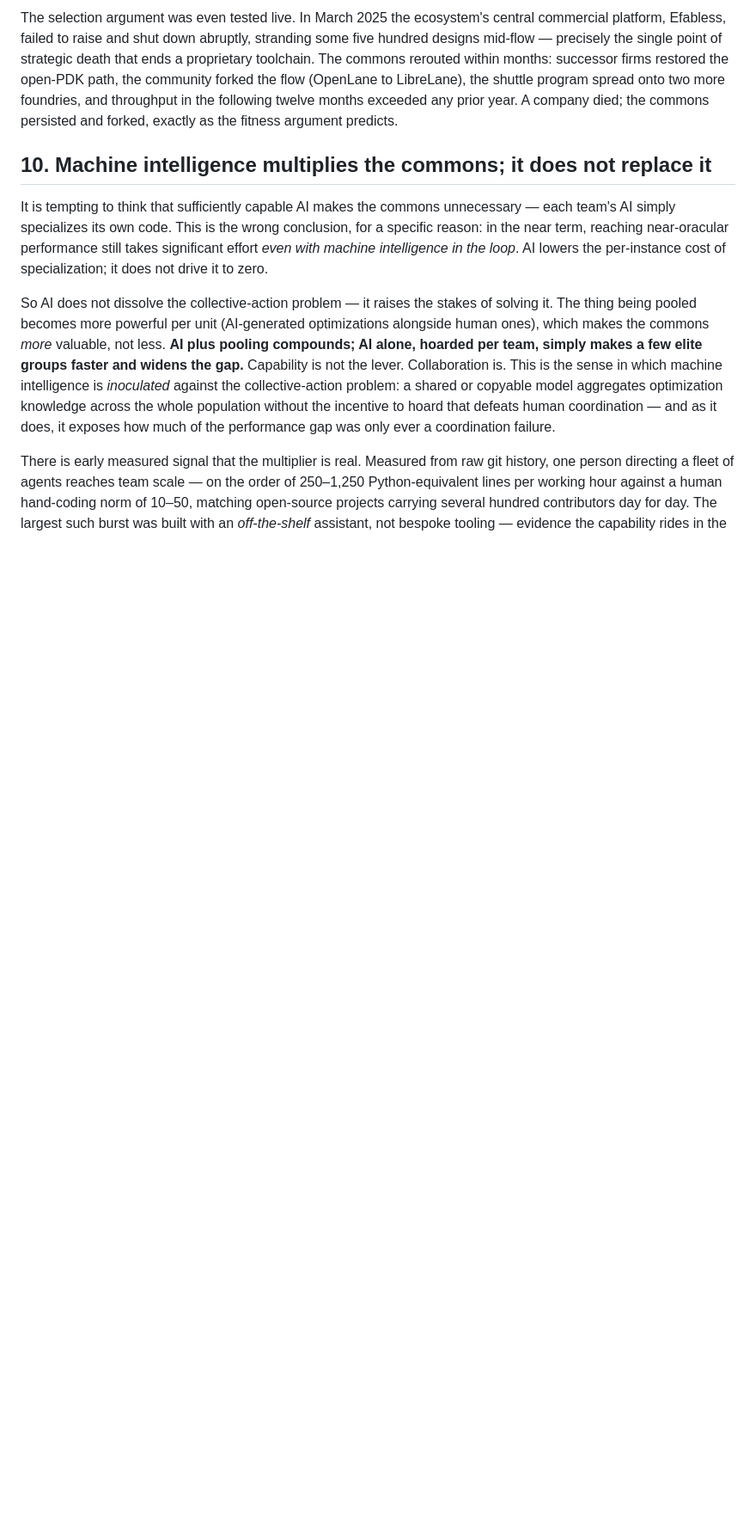
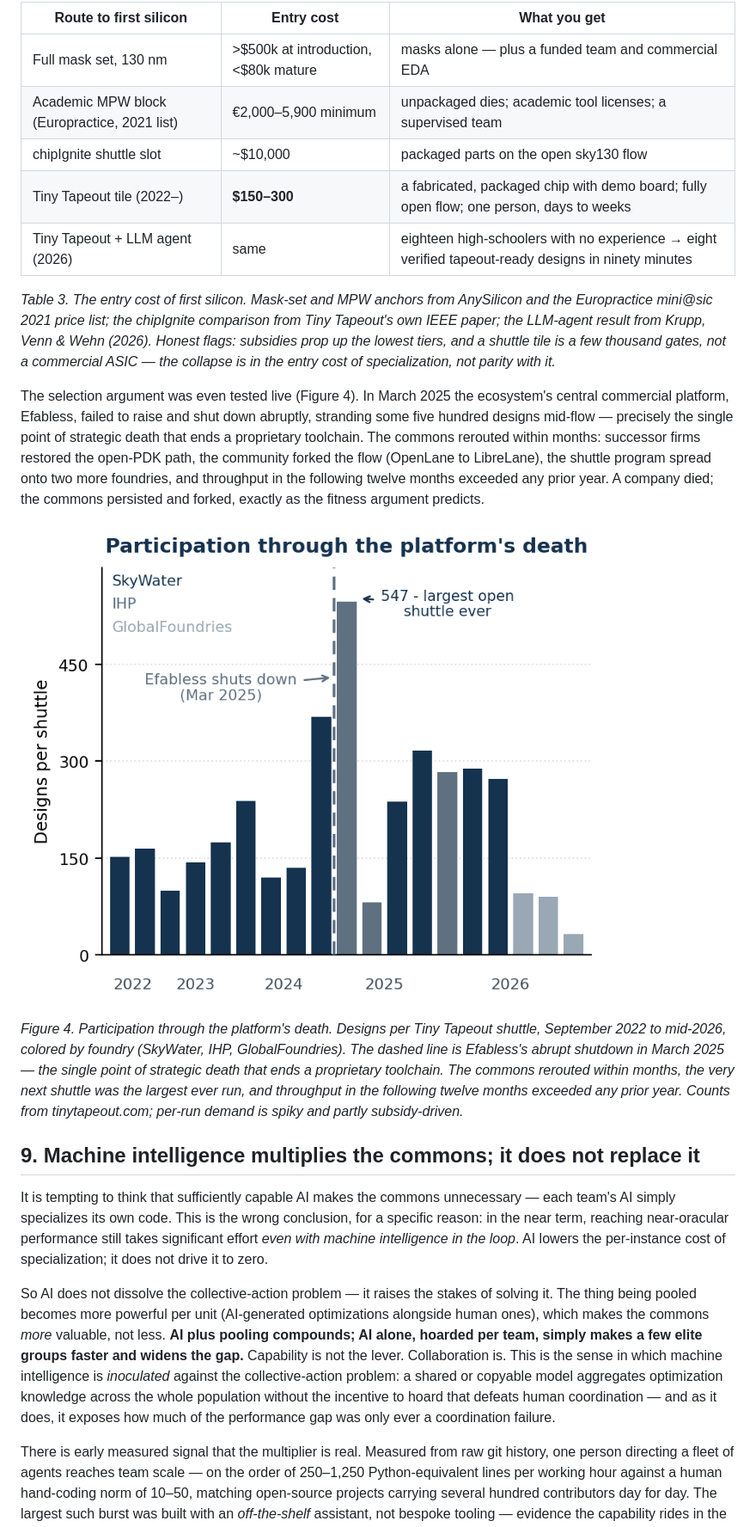
Before and after one commit to mjtomei/cosmic_ac, a Markdown page: the-performance-commons.md, the part around one of its changes. Shown at 86% size. Rendered like a GitHub page; pictures changed too: the-performance-commons-figure-tapeout.png (added); blank space fills up the shorter version.

```diff
--- a/the-performance-commons.md
+++ b/the-performance-commons.md
@@ -134,7 +117,21 @@ The hardware commons is now measurable at the participation level, and the entry
 
-The selection argument was even tested live. In March 2025 the ecosystem's central commercial platform, Efabless, failed to raise and shut down abruptly, stranding some five hundred designs mid-flow — precisely the single point of strategic death that ends a proprietary toolchain. The commons rerouted within months: successor firms restored the open-PDK path, the community forked the flow (OpenLane to LibreLane), the shuttle program spread onto two more foundries, and throughput in the following twelve months exceeded any prior year. A company died; the commons persisted and forked, exactly as the fitness argument predicts.
+| Route to first silicon | Entry cost | What you get |
+|---|---|---|
+| Full mask set, 130 nm | >$500k at introduction, <$80k mature | masks alone — plus a funded team and commercial EDA |
+| Academic MPW block (Europractice, 2021 list) | €2,000–5,900 minimum | unpackaged dies; academic tool licenses; a supervised team |
+| chipIgnite shuttle slot | ~$10,000 | packaged parts on the open sky130 flow |
+| Tiny Tapeout tile (2022–) | **$150–300** | a fabricated, packaged chip with demo board; fully open flow; one person, days to weeks |
+| Tiny Tapeout + LLM agent (2026) | same | eighteen high-schoolers with no experience → eight verified tapeout-ready designs in ninety minutes |
 
-## 10. Machine intelligence multiplies the commons; it does not replace it
+*Table 3. The entry cost of first silicon. Mask-set and MPW anchors from AnySilicon and the Europractice mini@sic 2021 price list; the chipIgnite comparison from Tiny Tapeout's own IEEE paper; the LLM-agent result from Krupp, Venn & Wehn (2026). Honest flags: subsidies prop up the lowest tiers, and a shuttle tile is a few thousand gates, not a commercial ASIC — the collapse is in the entry cost of specialization, not parity with it.*
+
+The selection argument was even tested live (Figure 4). In March 2025 the ecosystem's central commercial platform, Efabless, failed to raise and shut down abruptly, stranding some five hundred designs mid-flow — precisely the single point of strategic death that ends a proprietary toolchain. The commons rerouted within months: successor firms restored the open-PDK path, the community forked the flow (OpenLane to LibreLane), the shuttle program spread onto two more foundries, and throughput in the following twelve months exceeded any prior year. A company died; the commons persisted and forked, exactly as the fitness argument predicts.
+
+![Tiny Tapeout designs per shuttle through the Efabless shutdown](the-performance-commons-figure-tapeout.png)
+
+*Figure 4. Participation through the platform's death. Designs per Tiny Tapeout shuttle, September 2022 to mid-2026, colored by foundry (SkyWater, IHP, GlobalFoundries). The dashed line is Efabless's abrupt shutdown in March 2025 — the single point of strategic death that ends a proprietary toolchain. The commons rerouted within months, the very next shuttle was the largest ever run, and throughput in the following twelve months exceeded any prior year. Counts from tinytapeout.com; per-run demand is spiky and partly subsidy-driven.*
+
+## 9. Machine intelligence multiplies the commons; it does not replace it
 
 It is tempting to think that sufficiently capable AI makes the commons unnecessary — each team's AI simply specializes its own code. This is the wrong conclusion, for a specific reason: in the near term, reaching near-oracular performance still takes significant effort *even with machine intelligence in the loop*. AI lowers the per-instance cost of specialization; it does not drive it to zero.
 
```
Also changed, not shown: other parts of the-performance-commons.md (+43 -52 lines), CLAUDE.md (+23 -19 lines), the-performance-commons-figures-and-tables.md (+33 -29 lines), 5 other files.
